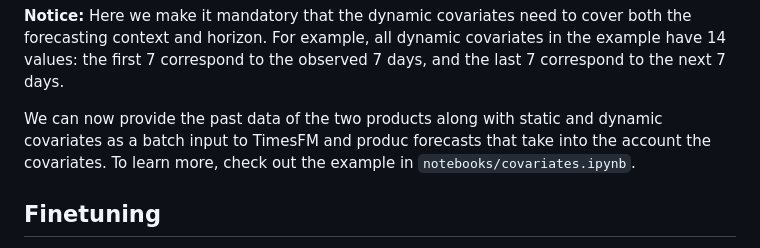
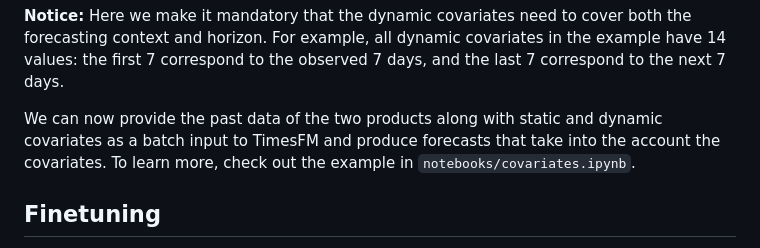
Before and after one commit to SrikanthVelpuri/timesfm, a Markdown page: README.md, the part around one of its changes. GitHub-like rendering.

Commit message:
minor update to the readme.

```diff
--- a/README.md
+++ b/README.md
@@ -241,7 +241,7 @@ In this example, besides the `Daily_sales`, we also have covariates `Category`,
 
 **Notice:** Here we make it mandatory that the dynamic covariates need to cover both the forecasting context and horizon. For example, all dynamic covariates in the example have 14 values: the first 7 correspond to the observed 7 days, and the last 7 correspond to the next 7 days.
 
-We can now provide the past data of the two products along with static and dynamic covariates as a batch input to TimesFM and produc forecasts that take into the account the covariates. To learn more, check out the example in `notebooks/covariates.ipynb`.
+We can now provide the past data of the two products along with static and dynamic covariates as a batch input to TimesFM and produce forecasts that take into the account the covariates. To learn more, check out the example in `notebooks/covariates.ipynb`.
 
 ## Finetuning
 
```
Also changed, not shown: other parts of README.md (+1 -1 lines).
